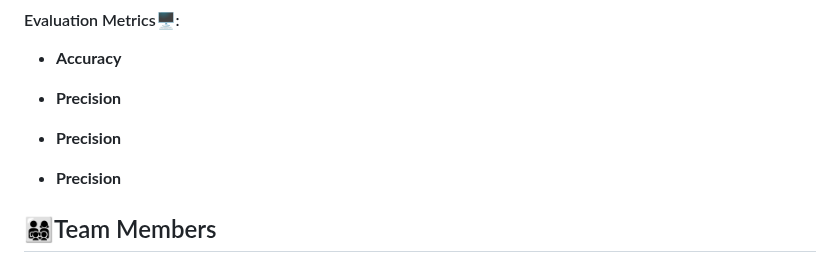
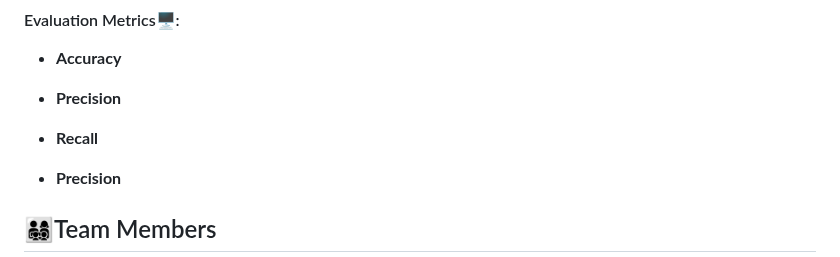
Before and after one commit to VeriBilimiProje/Target_Corp_Analytics, a Markdown page: README.md, the part around the change. Rendered like a GitHub page.

```diff
--- a/README.md
+++ b/README.md
@@ -71,7 +71,7 @@ Models Used
 
 - **Precision**
 
-- **Precision**
+- **Recall**
 
 - **Precision**
 
```
